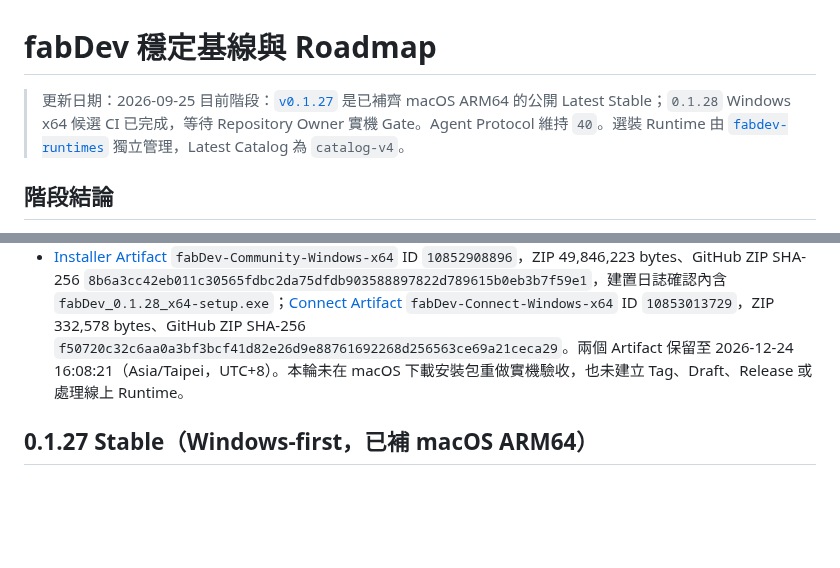
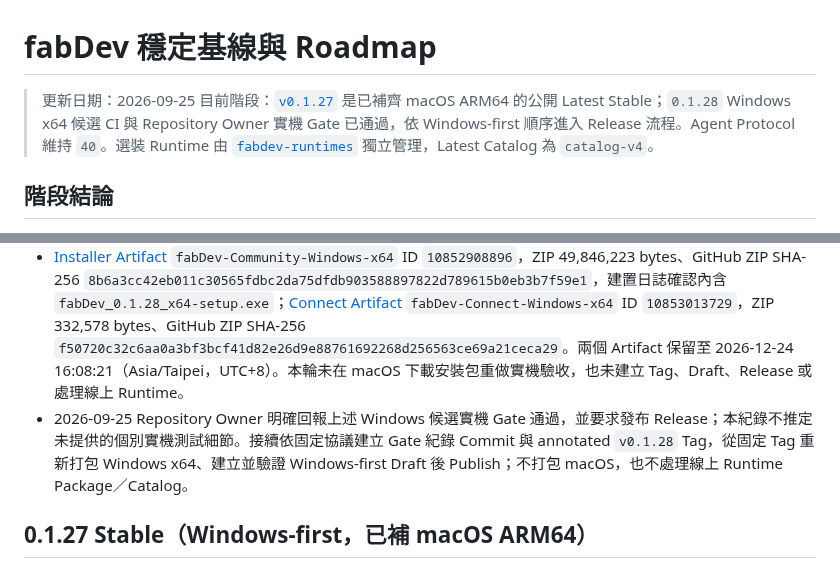
Before and after one commit to JimmyWon1028/fabdev, a Markdown page: docs/FABDEV_PROGRESS.md, 2 parts joined by grey strips. Rendered like a GitHub page; blank space fills up the shorter version.

Commit message:
docs: record 0.1.28 Windows gate approval

```diff
--- a/docs/FABDEV_PROGRESS.md
+++ b/docs/FABDEV_PROGRESS.md
@@ -1,7 +1,7 @@
 # fabDev 穩定基線與 Roadmap
 
 > 更新日期：2026-09-25
-> 目前階段：[`v0.1.27`](https://github.com/JimmyWon1028/fabdev/releases/tag/v0.1.27) 是已補齊 macOS ARM64 的公開 Latest Stable；`0.1.28` Windows x64 候選 CI 已完成，等待 Repository Owner 實機 Gate。Agent Protocol 維持 `40`。選裝 Runtime 由 [`fabdev-runtimes`](https://github.com/JimmyWon1028/fabdev-runtimes/releases) 獨立管理，Latest Catalog 為 `catalog-v4`。
+> 目前階段：[`v0.1.27`](https://github.com/JimmyWon1028/fabdev/releases/tag/v0.1.27) 是已補齊 macOS ARM64 的公開 Latest Stable；`0.1.28` Windows x64 候選 CI 與 Repository Owner 實機 Gate 已通過，依 Windows-first 順序進入 Release 流程。Agent Protocol 維持 `40`。選裝 Runtime 由 [`fabdev-runtimes`](https://github.com/JimmyWon1028/fabdev-runtimes/releases) 獨立管理，Latest Catalog 為 `catalog-v4`。
 
 ## 階段結論
 
@@ -13,6 +13,7 @@ fabDev Desktop Community `v0.1.27` 是目前公開 Latest Stable，Windows x64
 - 候選基礎為已推送到 `main` 的主題與版面改動 Commit `70bb9ca`、`9e940d6`，包含 10 款主題與即時鍵盤切換；既有 Windows 與 macOS 共用的主題偏好契約維持一致。本輪不打包 macOS App，也不處理線上 Runtime Package／Catalog。
 - 本機版本更新後完整 `pnpm test` 通過 Desktop 113、Release 規則 20、macOS Helper 10 項及 Rust workspace 測試；`pnpm lint`、`pnpm build` 與 `git diff --check` 通過。候選 Commit `a435a1d60a583697d5de82ce66c7b508b662306c` 已推送；Windows x64 [Run `36111295612`](https://github.com/JimmyWon1028/fabdev/actions/runs/36111295612) 於 2026-09-25 16:08:21～16:14:52（Asia/Taipei，UTC+8）完成，格式、前端測試、Release 契約、Desktop sidecars、Bundled Windows Runtimes、PHP FastCGI worker pool、MSVC workspace、fabDev Connect、Unsigned NSIS 與兩個 Artifact 上傳全數成功；Check Run annotations 為 0。CI 成功不等於 Windows 實機啟動驗收，目前停在 Repository Owner 實機 Gate。
 - [Installer Artifact](https://github.com/JimmyWon1028/fabdev/actions/runs/36111295612/artifacts/10852908896) `fabDev-Community-Windows-x64` ID `10852908896`，ZIP 49,846,223 bytes、GitHub ZIP SHA-256 `8b6a3cc42eb011c30565fdbc2da75dfdb903588897822d789615b0eb3b7f59e1`，建置日誌確認內含 `fabDev_0.1.28_x64-setup.exe`；[Connect Artifact](https://github.com/JimmyWon1028/fabdev/actions/runs/36111295612/artifacts/10853013729) `fabDev-Connect-Windows-x64` ID `10853013729`，ZIP 332,578 bytes、GitHub ZIP SHA-256 `f50720c32c6aa0a3bf3bcf41d82e26d9e88761692268d256563ce69a21ceca29`。兩個 Artifact 保留至 2026-12-24 16:08:21（Asia/Taipei，UTC+8）。本輪未在 macOS 下載安裝包重做實機驗收，也未建立 Tag、Draft、Release 或處理線上 Runtime。
+- 2026-09-25 Repository Owner 明確回報上述 Windows 候選實機 Gate 通過，並要求發布 Release；本紀錄不推定未提供的個別實機測試細節。接續依固定協議建立 Gate 紀錄 Commit 與 annotated `v0.1.28` Tag，從固定 Tag 重新打包 Windows x64、建立並驗證 Windows-first Draft 後 Publish；不打包 macOS，也不處理線上 Runtime Package／Catalog。
 
 ## 0.1.27 Stable（Windows-first，已補 macOS ARM64）
 
```
